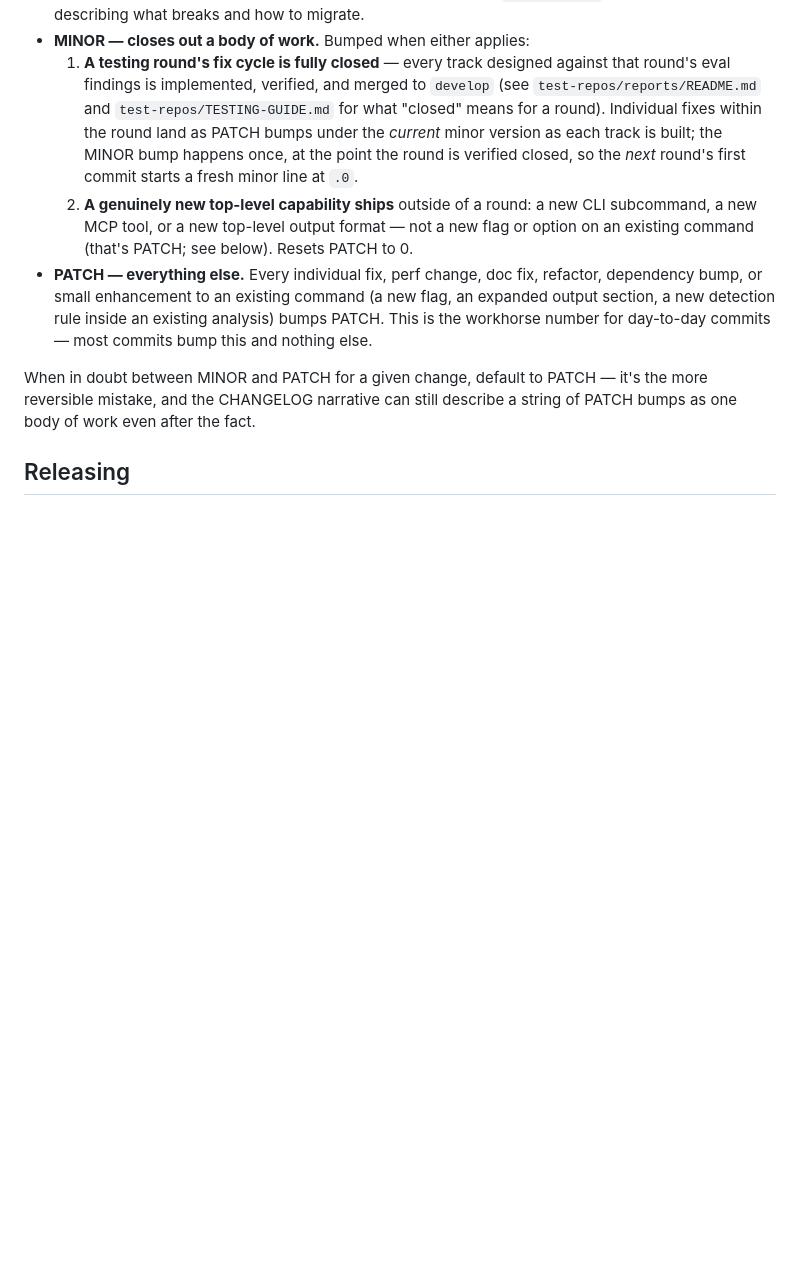
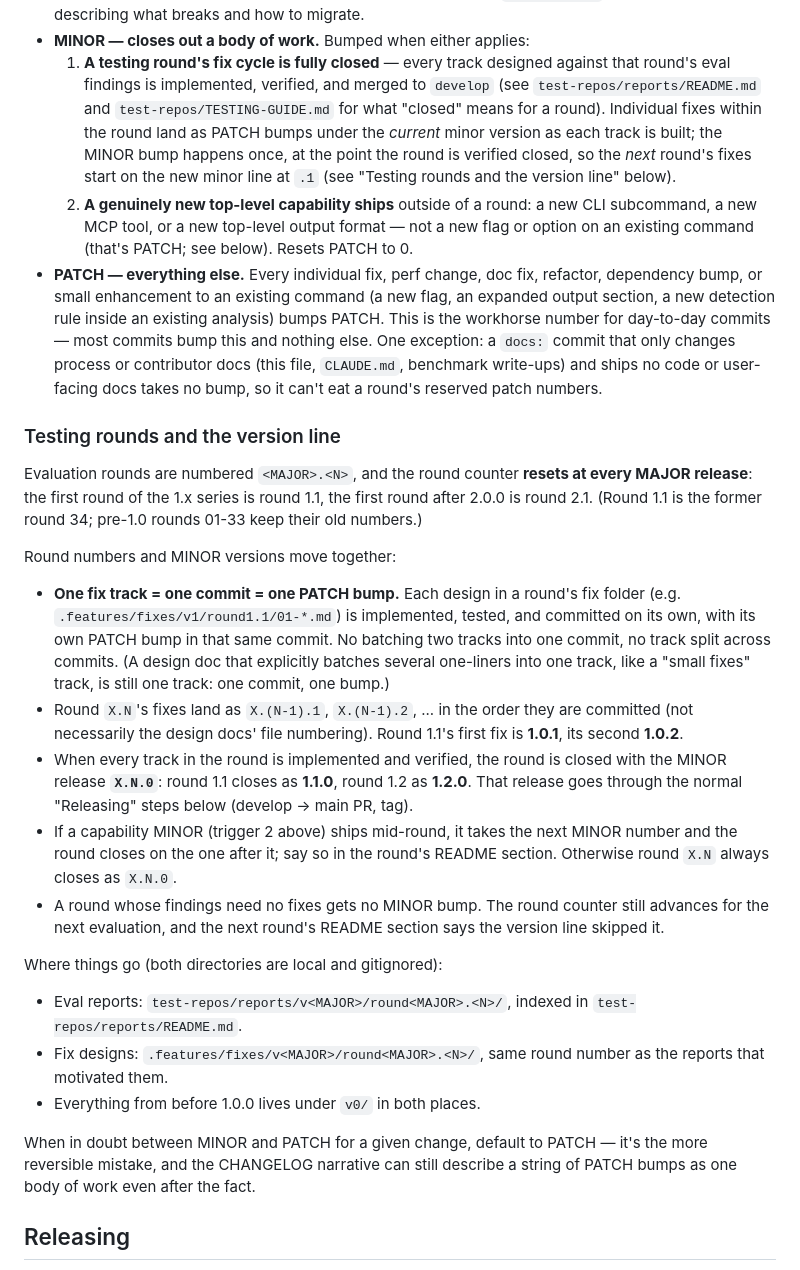
Before and after one commit to aahlijia/dekko, a Markdown page: CONTRIBUTING.md, the part around the change. Rendered like a GitHub page; blank space fills up the shorter version.

```diff
--- a/CONTRIBUTING.md
+++ b/CONTRIBUTING.md
@@ -94,8 +94,9 @@ trigger — see "Releasing" below for the mechanics of applying a bump:
      for what "closed" means for a round). Individual fixes within
      the round land as PATCH bumps under the *current* minor version
      as each track is built; the MINOR bump happens once, at the
-     point the round is verified closed, so the *next* round's first
-     commit starts a fresh minor line at `.0`.
+     point the round is verified closed, so the *next* round's fixes
+     start on the new minor line at `.1` (see "Testing rounds and the
+     version line" below).
   2. **A genuinely new top-level capability ships** outside of a
      round: a new CLI subcommand, a new MCP tool, or a new top-level
      output format — not a new flag or option on an existing command
@@ -106,7 +107,50 @@ trigger — see "Releasing" below for the mechanics of applying a bump:
   command (a new flag, an expanded output section, a new detection
   rule inside an existing analysis) bumps PATCH. This is the workhorse
   number for day-to-day commits — most commits bump this and nothing
-  else.
+  else. One exception: a `docs:` commit that only changes process or
+  contributor docs (this file, `CLAUDE.md`, benchmark write-ups) and
+  ships no code or user-facing docs takes no bump, so it can't eat a
+  round's reserved patch numbers.
+
+### Testing rounds and the version line
+
+Evaluation rounds are numbered `<MAJOR>.<N>`, and the round counter
+**resets at every MAJOR release**: the first round of the 1.x series
+is round 1.1, the first round after 2.0.0 is round 2.1. (Round 1.1 is
+the former round 34; pre-1.0 rounds 01-33 keep their old numbers.)
+
+Round numbers and MINOR versions move together:
+
+- **One fix track = one commit = one PATCH bump.** Each design in a
+  round's fix folder (e.g. `.features/fixes/v1/round1.1/01-*.md`) is
+  implemented, tested, and committed on its own, with its own PATCH
+  bump in that same commit. No batching two tracks into one commit,
+  no track split across commits. (A design doc that explicitly
+  batches several one-liners into one track, like a "small fixes"
+  track, is still one track: one commit, one bump.)
+- Round `X.N`'s fixes land as `X.(N-1).1`, `X.(N-1).2`, ... in the
+  order they are committed (not necessarily the design docs' file
+  numbering). Round 1.1's first fix is **1.0.1**, its second
+  **1.0.2**.
+- When every track in the round is implemented and verified, the
+  round is closed with the MINOR release **`X.N.0`**: round 1.1
+  closes as **1.1.0**, round 1.2 as **1.2.0**. That release goes
+  through the normal "Releasing" steps below (develop → main PR, tag).
+- If a capability MINOR (trigger 2 above) ships mid-round, it takes
+  the next MINOR number and the round closes on the one after it; say
+  so in the round's README section. Otherwise round `X.N` always
+  closes as `X.N.0`.
+- A round whose findings need no fixes gets no MINOR bump. The round
+  counter still advances for the next evaluation, and the next round's
+  README section says the version line skipped it.
+
+Where things go (both directories are local and gitignored):
+
+- Eval reports: `test-repos/reports/v<MAJOR>/round<MAJOR>.<N>/`,
+  indexed in `test-repos/reports/README.md`.
+- Fix designs: `.features/fixes/v<MAJOR>/round<MAJOR>.<N>/`, same
+  round number as the reports that motivated them.
+- Everything from before 1.0.0 lives under `v0/` in both places.
 
 When in doubt between MINOR and PATCH for a given change, default to
 PATCH — it's the more reversible mistake, and the CHANGELOG narrative
```
Also changed, not shown: CLAUDE.md (+57 -24 lines), benchmarks/real-world-repos/README.md (+4 -2 lines).
